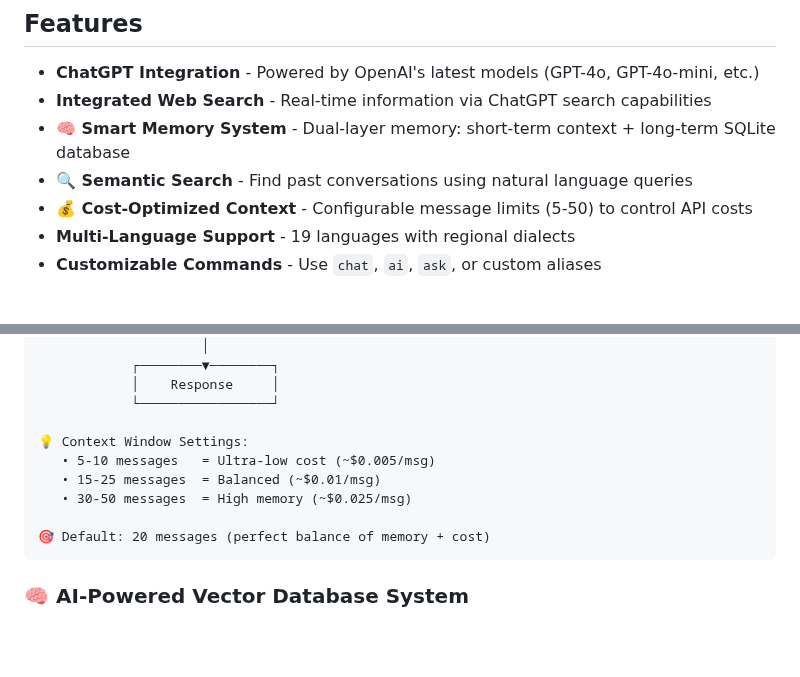
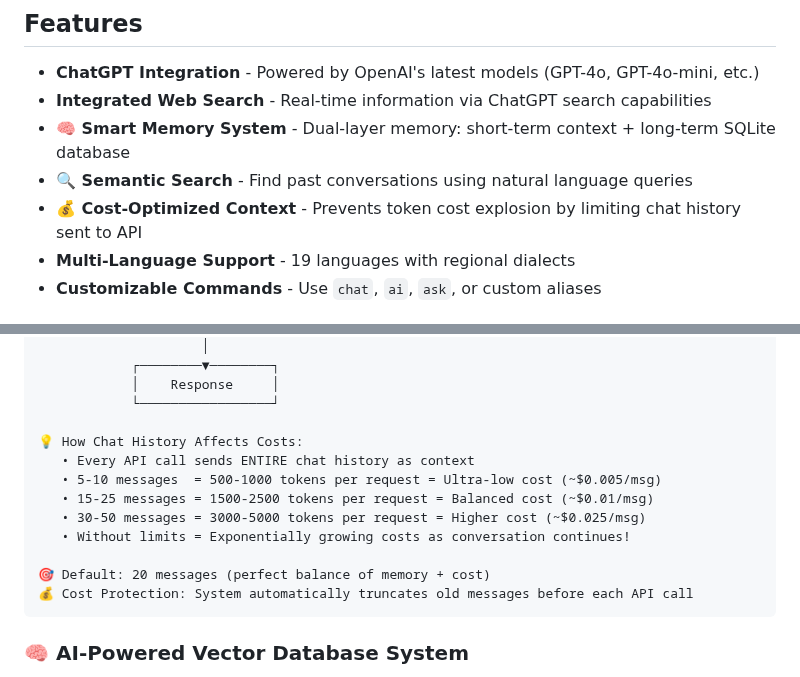
Before and after one commit to martinschenk/ai-chat-terminal, a Markdown page: README.md, 2 parts joined by grey strips. Drawn GitHub-style; blank space fills up the shorter version.

````diff
--- a/README.md
+++ b/README.md
@@ -13,7 +13,7 @@ A ChatGPT-powered terminal interface with integrated web search and AI-powered v
 - **Integrated Web Search** - Real-time information via ChatGPT search capabilities
 - **🧠 Smart Memory System** - Dual-layer memory: short-term context + long-term SQLite database
 - **🔍 Semantic Search** - Find past conversations using natural language queries
-- **💰 Cost-Optimized Context** - Configurable message limits (5-50) to control API costs
+- **💰 Cost-Optimized Context** - Prevents token cost explosion by limiting chat history sent to API
 - **Multi-Language Support** - 19 languages with regional dialects
 - **Customizable Commands** - Use `chat`, `ai`, `ask`, or custom aliases
 
@@ -159,12 +159,15 @@ Cost-optimized memory system with configurable message limits:
             │    Response     │
             └─────────────────┘
 
-💡 Context Window Settings:
-   • 5-10 messages   = Ultra-low cost (~$0.005/msg)
-   • 15-25 messages  = Balanced (~$0.01/msg)
-   • 30-50 messages  = High memory (~$0.025/msg)
+💡 How Chat History Affects Costs:
+   • Every API call sends ENTIRE chat history as context
+   • 5-10 messages  = 500-1000 tokens per request = Ultra-low cost (~$0.005/msg)
+   • 15-25 messages = 1500-2500 tokens per request = Balanced cost (~$0.01/msg)
+   • 30-50 messages = 3000-5000 tokens per request = Higher cost (~$0.025/msg)
+   • Without limits = Exponentially growing costs as conversation continues!
 
 🎯 Default: 20 messages (perfect balance of memory + cost)
+💰 Cost Protection: System automatically truncates old messages before each API call
 ```
 
 ### 🧠 AI-Powered Vector Database System
````
Also changed, not shown: CLAUDE.md (+6 -5 lines).
